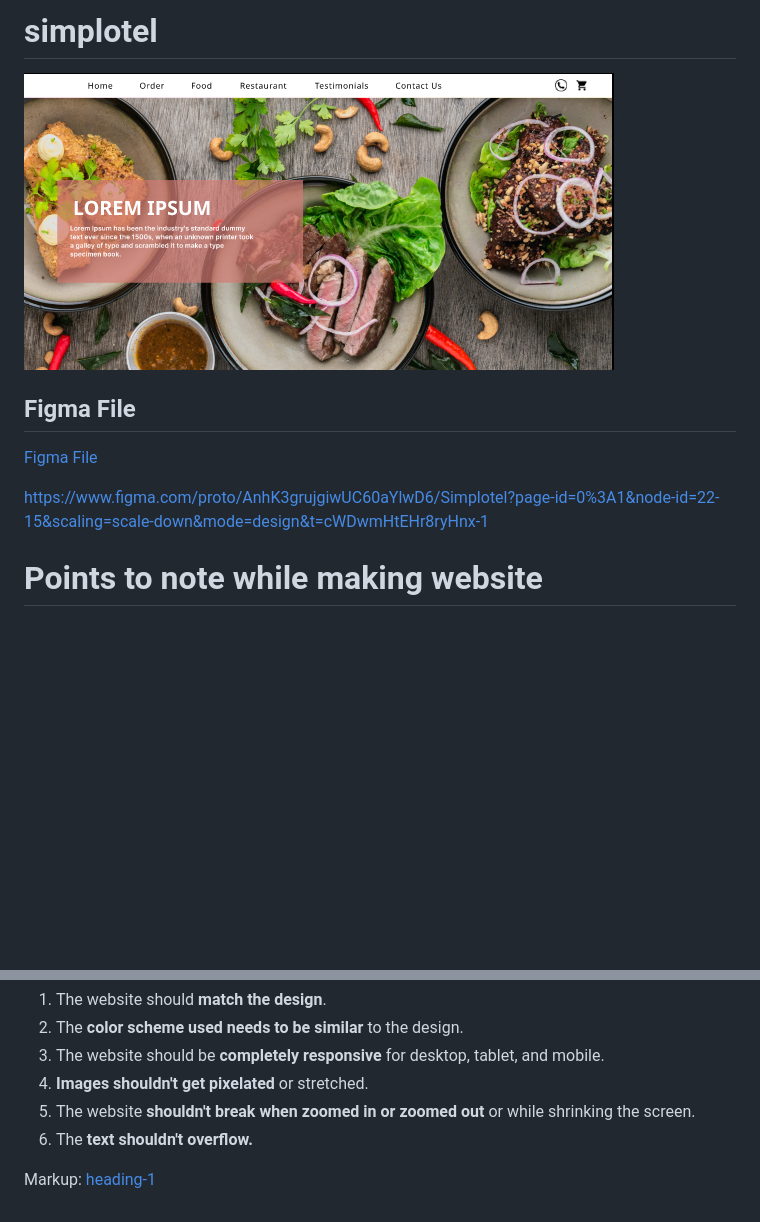
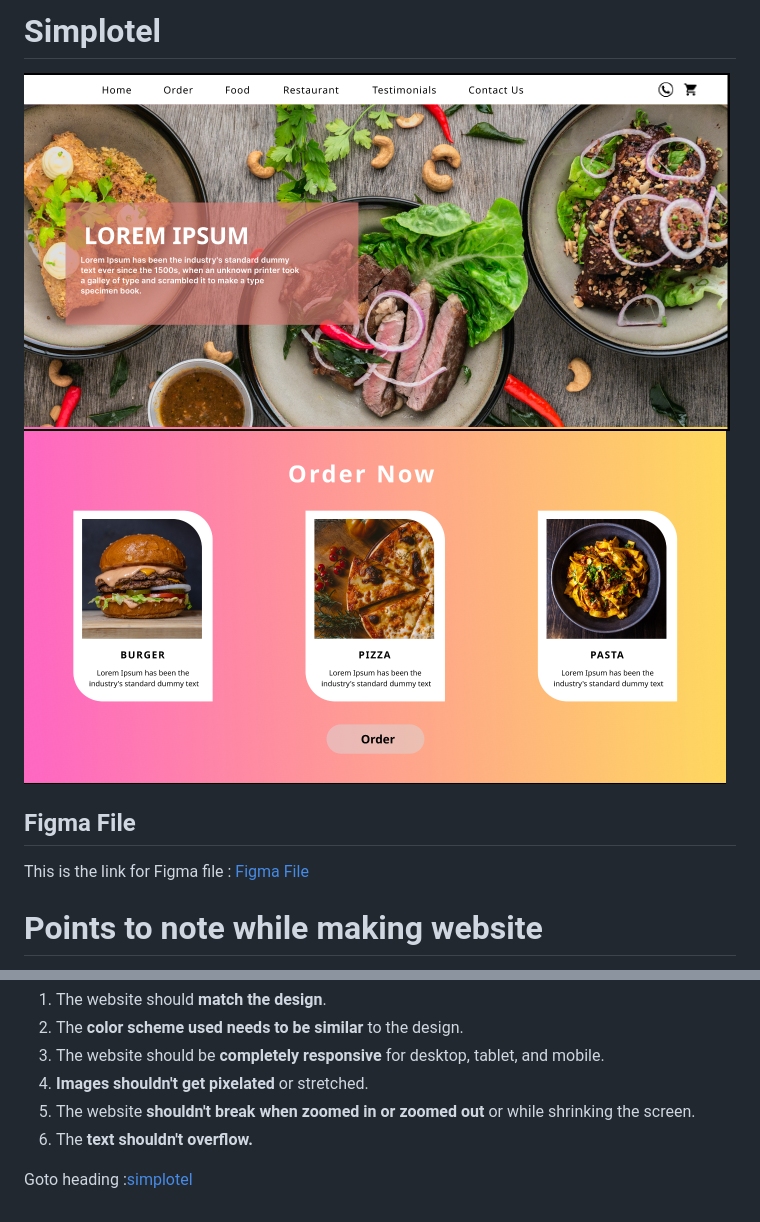
Before and after one commit to Anonymous-025/simplotel, a Markdown page: README.md, 2 parts joined by grey strips. Drawn GitHub-style; pictures changed too: public/image.png (deleted), public/uiPg1.png (added), public/uiPg2.png (added); blank space fills up the shorter version.

```diff
--- a/README.md
+++ b/README.md
@@ -1,12 +1,12 @@
-# simplotel
+# Simplotel
 
-![Website Image](/public/image.png)
+![Website Image](/public/uiPg1.png)
+![Website Image](/public/uiPg2.png)
 
 ## Figma File
 
-[Figma File](https://www.figma.com/proto/AnhK3grujgiwUC60aYlwD6/Simplotel?page-id=0%3A1&type=design&node-id=22-15&viewport=-310%2C410%2C0.27&t=3xfFbq8BnA7CB7wh-1&scaling=scale-down&mode=design/ 'UI Design')
-
-https://www.figma.com/proto/AnhK3grujgiwUC60aYlwD6/Simplotel?page-id=0%3A1&node-id=22-15&scaling=scale-down&mode=design&t=cWDwmHtEHr8ryHnx-1
+This is the link for Figma file :
+[Figma File](https://www.figma.com/proto/AnhK3grujgiwUC60aYlwD6/Simplotel?page-id=0%3A1&type=design&node-id=22-15&viewport=-734%2C287%2C0.34&t=h3iIlB1ruw31slPr-1&scaling=scale-down&mode=design 'UI Design')
 
 # Points to note while making website
 
@@ -22,4 +22,4 @@ https://www.figma.com/proto/AnhK3grujgiwUC60aYlwD6/Simplotel?page-id=0%3A1&node-
 5. The website **shouldn't break when zoomed in or zoomed out** or while shrinking the screen.
 6. The **text shouldn't overflow.**
 
-Markup: [heading-1](#heading-1 'Goto heading-1')
+Goto heading :[simplotel](#simplotel 'Goto simplotel')
```
